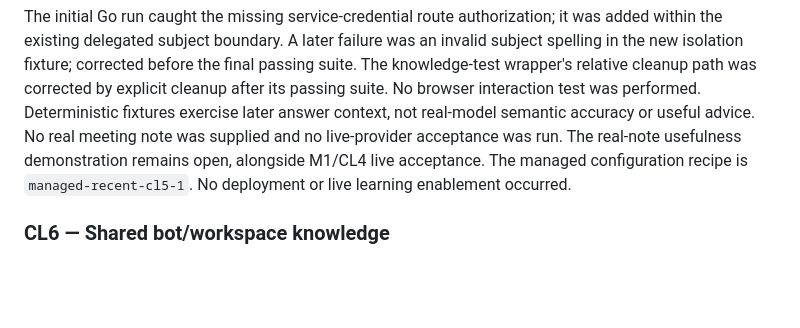
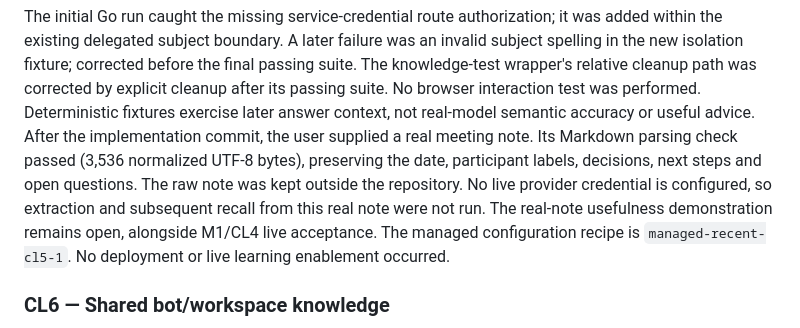
Before and after one commit to bdobrica/SecondContext, a Markdown page: PLAN.md, the part around the change. GitHub-like rendering; blank space fills up the shorter version.

Commit message:
Record CL5 real-note parsing acceptance check

```diff
--- a/PLAN.md
+++ b/PLAN.md
@@ -377,8 +377,11 @@ subject spelling in the new isolation fixture; corrected before the final passin
 suite. The knowledge-test wrapper's relative cleanup path was corrected by explicit
 cleanup after its passing suite. No browser interaction test was performed.
 Deterministic fixtures exercise later answer context, not real-model semantic
-accuracy or useful advice. No real meeting note was supplied and no live-provider
-acceptance was run.
+accuracy or useful advice. After the implementation commit, the user supplied a
+real meeting note. Its Markdown parsing check passed (3,536 normalized UTF-8 bytes),
+preserving the date, participant labels, decisions, next steps and open questions.
+The raw note was kept outside the repository. No live provider credential is
+configured, so extraction and subsequent recall from this real note were not run.
 The real-note usefulness demonstration remains open, alongside M1/CL4 live acceptance.
 The managed configuration recipe is `managed-recent-cl5-1`. No deployment or live
 learning enablement occurred.
```
Also changed, not shown: TODO.md (+5 -2 lines), docs/conversational-learning.md (+7 -3 lines).
